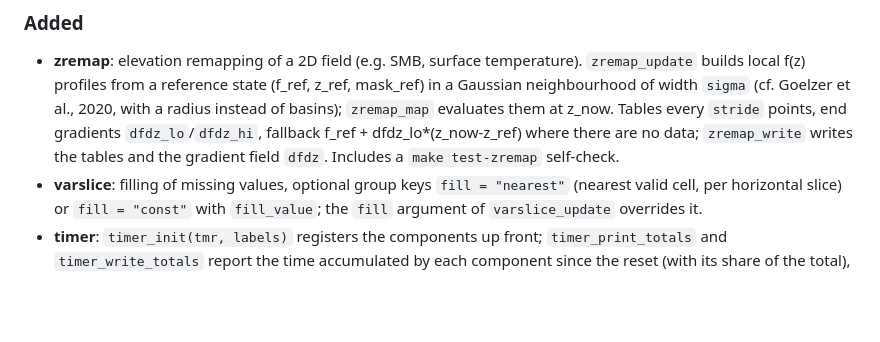
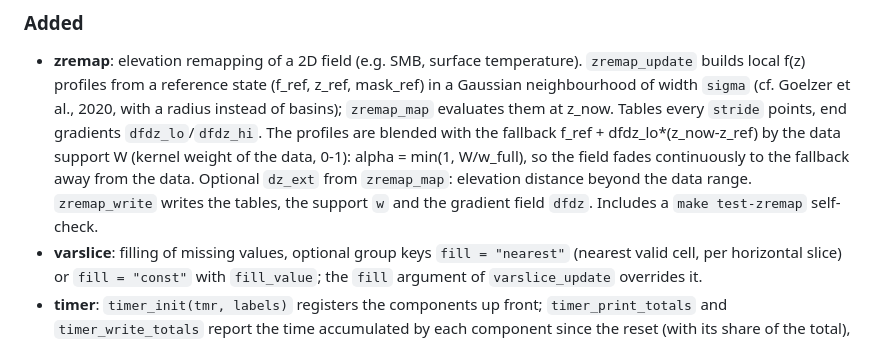
Before and after one commit to fesmc/fesm-utils, a Markdown page: CHANGELOG.md, the part around the change. Rendered like a GitHub page; blank space fills up the shorter version.

Commit message:
CHANGELOG: zremap support blending

```diff
--- a/CHANGELOG.md
+++ b/CHANGELOG.md
@@ -18,9 +18,12 @@ All notable changes to fesm-utils are documented here.
   `zremap_update` builds local f(z) profiles from a reference state (f_ref, z_ref,
   mask_ref) in a Gaussian neighbourhood of width `sigma` (cf. Goelzer et al., 2020,
   with a radius instead of basins); `zremap_map` evaluates them at z_now. Tables every
-  `stride` points, end gradients `dfdz_lo`/`dfdz_hi`, fallback
-  f_ref + dfdz_lo*(z_now-z_ref) where there are no data; `zremap_write` writes the
-  tables and the gradient field `dfdz`. Includes a `make test-zremap` self-check.
+  `stride` points, end gradients `dfdz_lo`/`dfdz_hi`. The profiles are blended with
+  the fallback f_ref + dfdz_lo*(z_now-z_ref) by the data support W (kernel weight of
+  the data, 0-1): alpha = min(1, W/w_full), so the field fades continuously to the
+  fallback away from the data. Optional `dz_ext` from `zremap_map`: elevation distance
+  beyond the data range. `zremap_write` writes the tables, the support `w` and the
+  gradient field `dfdz`. Includes a `make test-zremap` self-check.
 - **varslice**: filling of missing values, optional group keys `fill = "nearest"`
   (nearest valid cell, per horizontal slice) or `fill = "const"` with `fill_value`;
   the `fill` argument of `varslice_update` overrides it.
```
